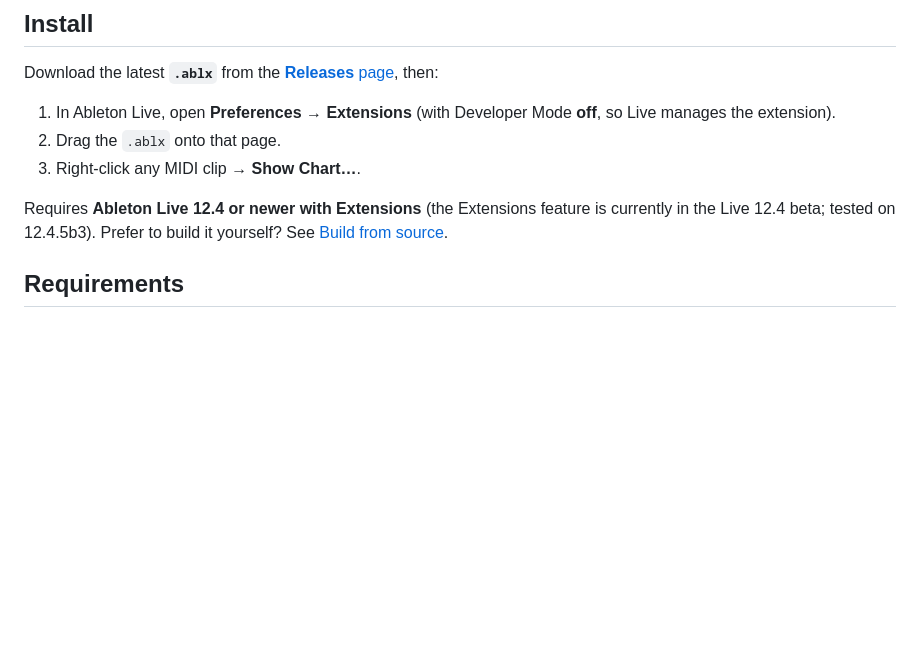
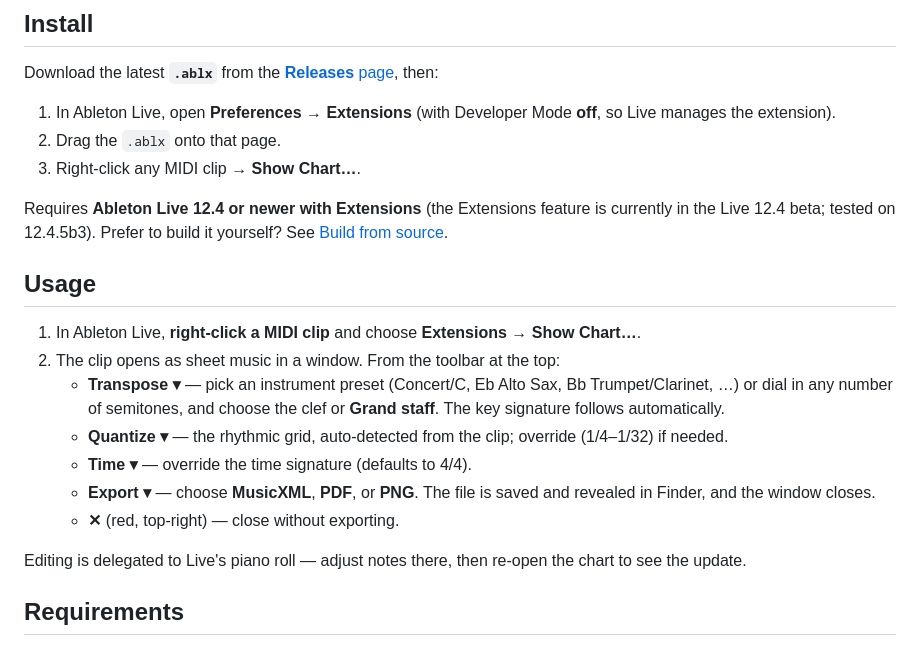
Before and after one commit to madisonrickert/ableton-sheet-music-extension, a Markdown page: README.md, the part around the change. Rendered like a GitHub page; blank space fills up the shorter version.

Commit message:
docs: add detailed usage instructions (right-click clip -> Extensions -> Show Chart)
Co-Authored-By: Claude Opus 4.8 <noreply@anthropic.com>

```diff
--- a/README.md
+++ b/README.md
@@ -33,6 +33,18 @@ Download the latest **`.ablx`** from the [**Releases** page](https://github.com/
 3. Right-click any MIDI clip → **Show Chart…**.
 
 Requires **Ableton Live 12.4 or newer with Extensions** (the Extensions feature is currently in the Live 12.4 beta; tested on 12.4.5b3). Prefer to build it yourself? See [Build from source](#build-from-source).
+
+## Usage
+
+1. In Ableton Live, **right-click a MIDI clip** and choose **Extensions → Show Chart…**.
+2. The clip opens as sheet music in a window. From the toolbar at the top:
+   - **Transpose ▾** — pick an instrument preset (Concert/C, Eb Alto Sax, Bb Trumpet/Clarinet, …) or dial in any number of semitones, and choose the clef or **Grand staff**. The key signature follows automatically.
+   - **Quantize ▾** — the rhythmic grid, auto-detected from the clip; override (1/4–1/32) if needed.
+   - **Time ▾** — override the time signature (defaults to 4/4).
+   - **Export ▾** — choose **MusicXML**, **PDF**, or **PNG**. The file is saved and revealed in Finder, and the window closes.
+   - **✕** (red, top-right) — close without exporting.
+
+Editing is delegated to Live's piano roll — adjust notes there, then re-open the chart to see the update.
 
 ## Requirements
 
```
